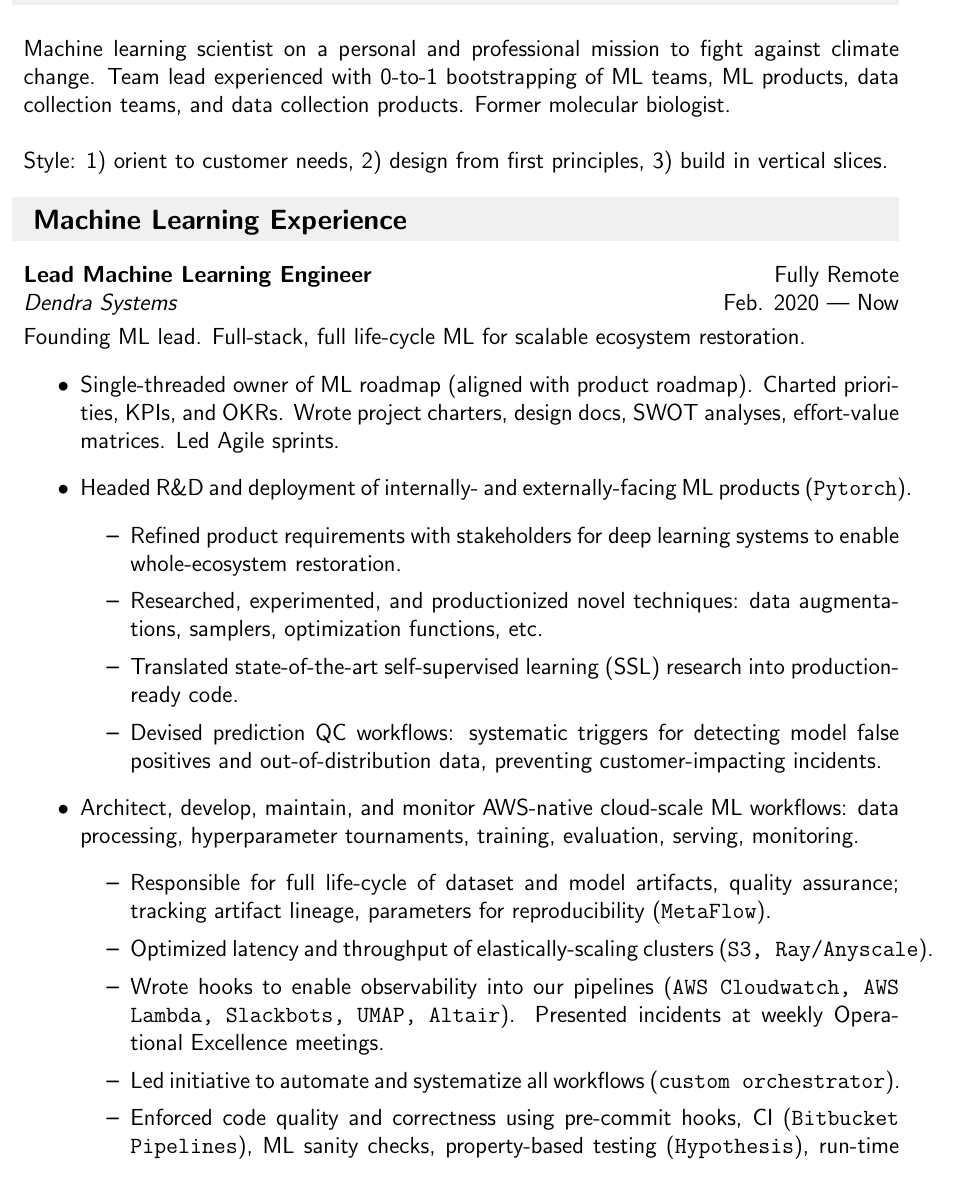
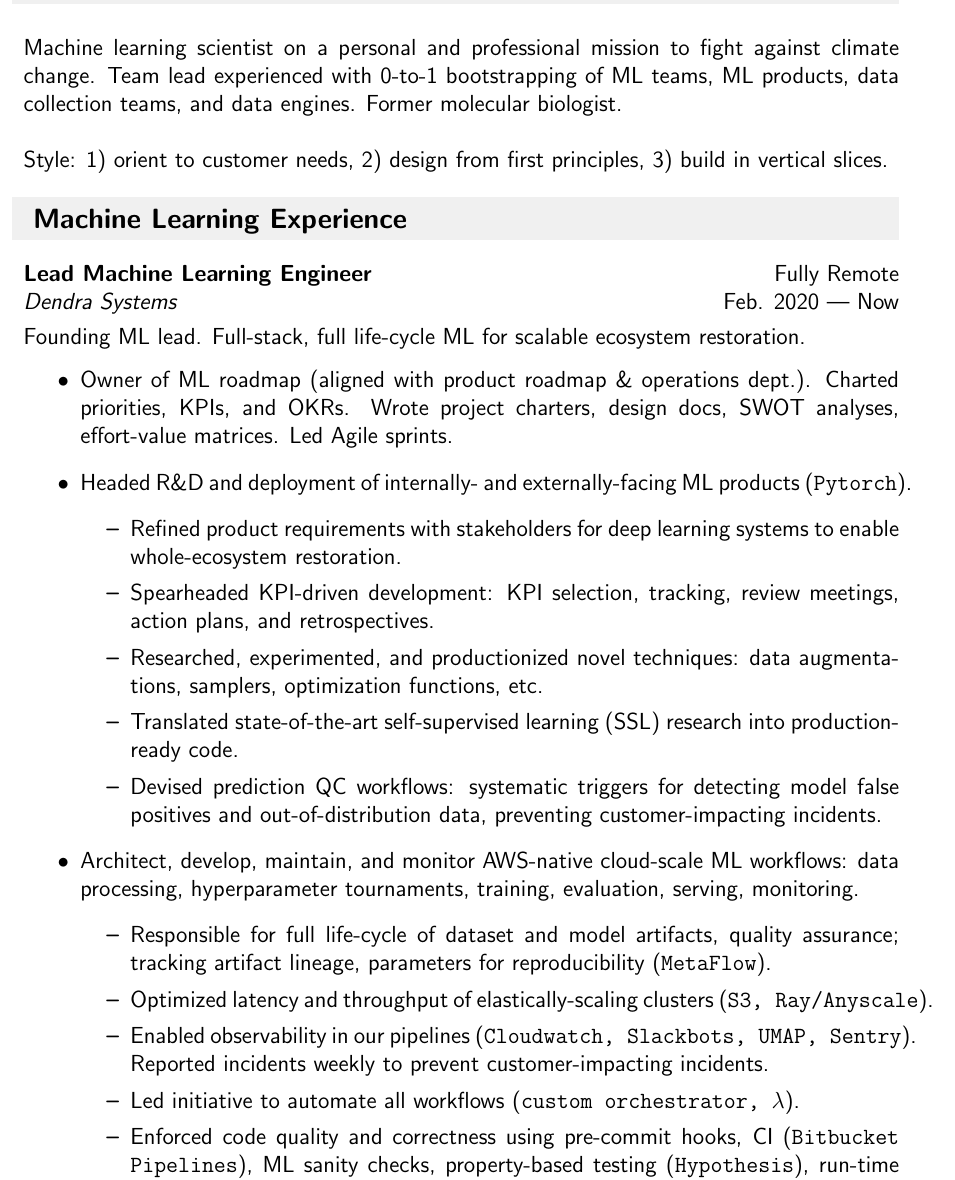
Before and after one commit to crypdick/Decal-LaTeX-CV, a LaTeX CV (RDecal-ML-CV.tex): part of page 1 of 4, cut so that both start at the same text. Compiled offline with pdfLaTeX.

Commit message:
update again for 2022

```diff
--- a/RDecal-ML-CV.tex
+++ b/RDecal-ML-CV.tex
@@ -18,7 +18,7 @@
 %style stuff
 %%%%%%%%%%%%
 %\newlength{\outerbordwidth}
-\raggedbottom
+\raggedbottom  % no extra space at the bottom of the page
 %\raggedright
 
 \usepackage{framed}
@@ -122,7 +124,7 @@
     \resheading{Profile}
 
     Machine learning scientist on a personal and professional mission to fight against climate change.
-    Team lead experienced with 0-to-1 bootstrapping of ML teams, ML products, data collection teams, and data collection products.
+    Team lead experienced with 0-to-1 bootstrapping of ML teams, ML products, data collection teams, and data engines.
     %Expertise in applying cloud computing and statistical modeling to engineering, scientific, and real-world problems.
     %Led teams to build, ship, and maintain end-to-end ML products, and trained data labeling teams.
     %Able to seek input from outside experts to create domain-crossing solutions designed to scale.
@@ -174,10 +176,11 @@
 
     \vspace{-6pt} Founding ML lead. Full-stack, full life-cycle ML for scalable ecosystem restoration.
     \begin{itemize}
-        \item Single-threaded owner of ML roadmap (aligned with product roadmap). Charted priorities, KPIs, and OKRs. Wrote project charters, design docs, SWOT analyses, effort-value matrices.  Led Agile sprints.
+        \item Owner of ML roadmap (aligned with product roadmap \& operations dept.). Charted priorities, KPIs, and OKRs. Wrote project charters, design docs, SWOT analyses, effort-value matrices. Led Agile sprints.
         \item Headed R\&D and deployment of internally- and externally-facing ML products (\texttt{Pytorch}).
         \begin{itemize}
             \item Refined product requirements with stakeholders for deep learning systems to enable whole-ecosystem restoration.
+            \item Spearheaded KPI-driven development: KPI selection, tracking, review meetings, action plans, and retrospectives.
             \item Researched, experimented, and productionized novel techniques: data augmentations, samplers, optimization functions, etc.
             \item Translated state-of-the-art self-supervised learning (SSL) research into production-ready code.
             \item Devised prediction QC workflows: systematic triggers for detecting model false positives and out-of-distribution data, preventing customer-impacting incidents.
@@ -187,8 +190,8 @@
             \item Responsible for full life-cycle of dataset and model artifacts, quality assurance;
             tracking artifact lineage, parameters for reproducibility (\texttt{MetaFlow}).
             \item Optimized latency and throughput of elastically-scaling clusters (\texttt{S3, Ray/Anyscale}).
-            \item Wrote hooks to enable observability into our pipelines (\texttt{AWS Cloudwatch, AWS Lambda, Slackbots, UMAP, Altair}). Presented incidents at weekly Operational Excellence meetings.
-            \item Led initiative to automate and systematize all workflows (\texttt{custom orchestrator}).
+            \item Enabled observability in our pipelines (\texttt{Cloudwatch, Slackbots, UMAP, Sentry}). Reported incidents weekly to prevent customer-impacting incidents.
+            \item Led initiative to automate all workflows (\texttt{custom orchestrator, $\lambda$}).
             \item Enforced code quality and correctness using pre-commit hooks, CI (\texttt{Bitbucket Pipelines}), ML sanity checks, property-based testing (\texttt{Hypothesis}), run-time validation (\texttt{Pandera}), design-by-contract (\texttt{beartype}).
         \end{itemize}
         %\item Member of council that strategized company re-org to enable internally-led disruption of our business model.
```
Also changed, not shown: RDecal-ML-CV.tex (2 more changed lines).
